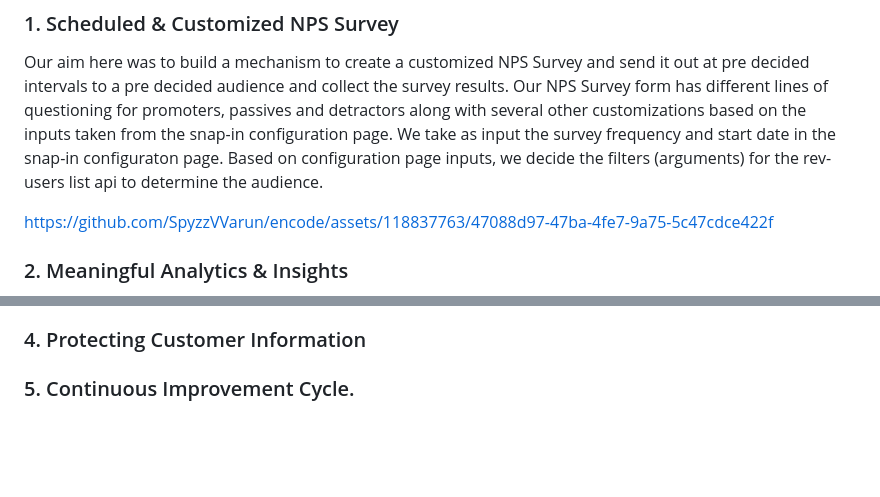
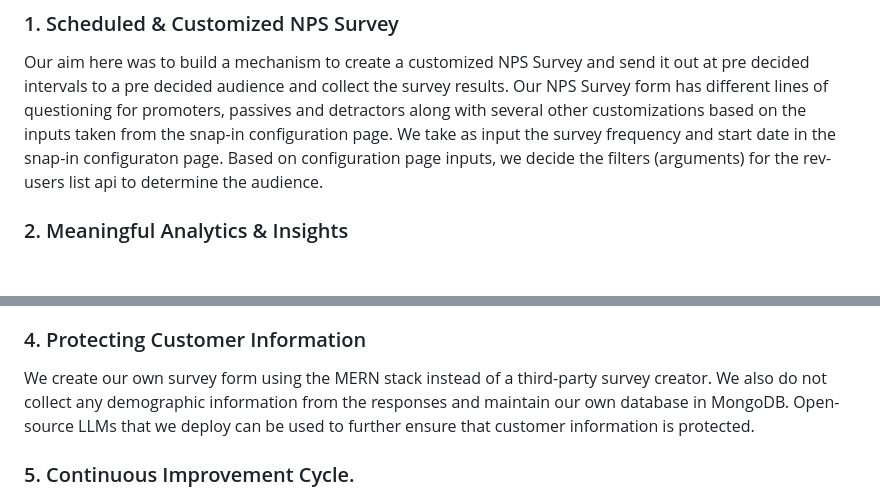
Before and after one commit to Parth-Agarwal216/encode, a Markdown page: README.md, 2 parts joined by grey strips. GitHub-like rendering; blank space fills up the shorter version.

```diff
--- a/README.md
+++ b/README.md
@@ -16,9 +16,6 @@ The challenge is to develop an AI-powered snap-in for NPS Survey collection, sto
 Our aim here was to build a mechanism to create a customized NPS Survey and send it out at pre decided intervals to a pre decided audience and collect the survey results. Our NPS Survey form has different lines of questioning for promoters, passives and detractors along with several other customizations based on the inputs taken from the snap-in configuration page. We take as input the survey frequency and start date in the snap-in configuraton page. Based on configuration page inputs, we decide the filters (arguments) for the rev-users list api to determine the audience.
 
 
-https://github.com/SpyzzVVarun/encode/assets/118837763/47088d97-47ba-4fe7-9a75-5c47cdce422f
-
-
 ### 2. Meaningful Analytics & Insights
 
 We do sentiment analysis of the customer survey response and also determine if it has any actionable insights in real-time. A summary report of collected responses is maintained which is timely updated. This report highlights the specific key issues and their related features. We also highlight positive feedback and features which receive praises. A dashboard is provided to visualize the derived analytics, like nps score over time, distribution of promoters, passives and detractors and also wordclouds to focus on positive and negative feedback separately.
@@ -30,7 +27,7 @@ We've incorporated a CAPTCHA verification step at the start of our survey form t
 
 
 ### 4. Protecting Customer Information
-
+We create our own survey form using the MERN stack instead of a third-party survey creator. We also do not collect any demographic information from the responses and maintain our own database in MongoDB. Open-source LLMs that we deploy can be used to further ensure that customer information is protected.
 
 ### 5. Continuous Improvement Cycle.
 
```
Also changed, not shown: other parts of README.md (+2 -3 lines).
